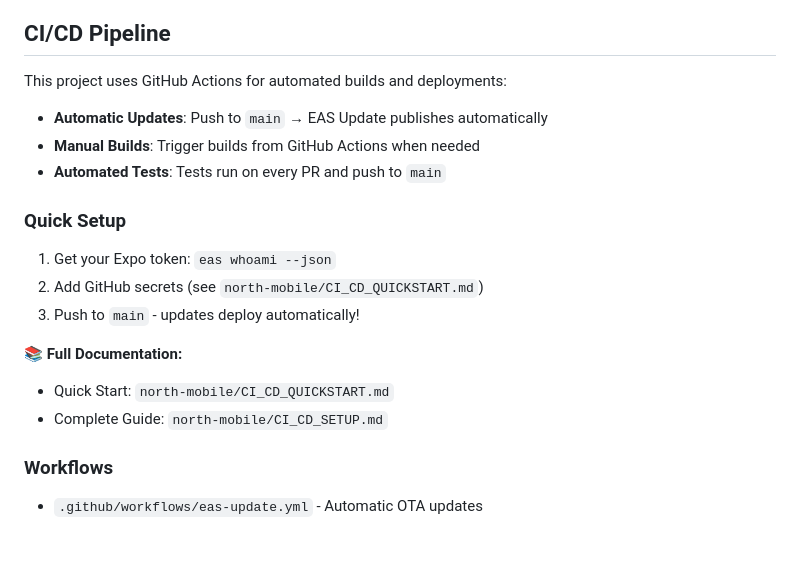
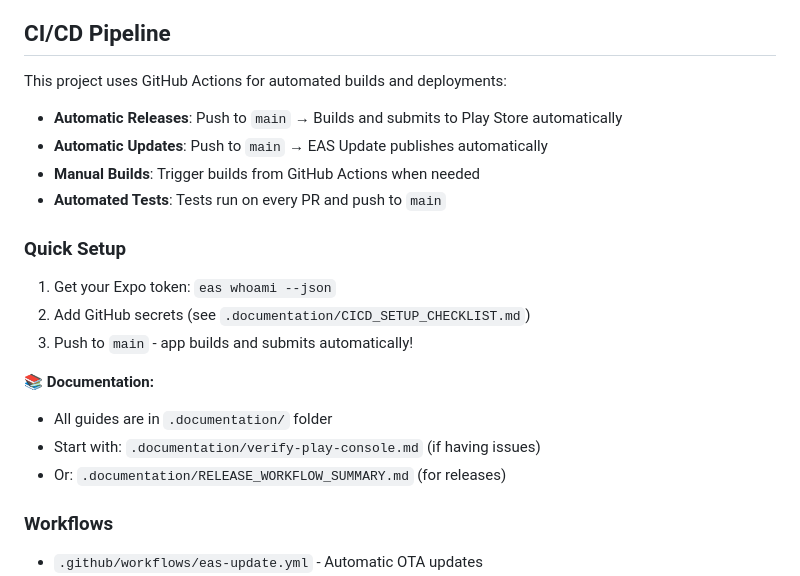
Before and after one commit to BrightonDube/NorthApp, a Markdown page: README.md, the part around the change. GitHub-like rendering; blank space fills up the shorter version.

Commit message:
Update README with documentation references and add Play Console verification guide

```diff
--- a/README.md
+++ b/README.md
@@ -157,6 +157,7 @@ npm run test:coverage
 
 This project uses GitHub Actions for automated builds and deployments:
 
+- **Automatic Releases**: Push to `main` → Builds and submits to Play Store automatically
 - **Automatic Updates**: Push to `main` → EAS Update publishes automatically
 - **Manual Builds**: Trigger builds from GitHub Actions when needed
 - **Automated Tests**: Tests run on every PR and push to `main`
@@ -164,12 +165,13 @@ This project uses GitHub Actions for automated builds and deployments:
 ### Quick Setup
 
 1. Get your Expo token: `eas whoami --json`
-2. Add GitHub secrets (see `north-mobile/CI_CD_QUICKSTART.md`)
-3. Push to `main` - updates deploy automatically!
+2. Add GitHub secrets (see `.documentation/CICD_SETUP_CHECKLIST.md`)
+3. Push to `main` - app builds and submits automatically!
 
-**📚 Full Documentation:**
-- Quick Start: `north-mobile/CI_CD_QUICKSTART.md`
-- Complete Guide: `north-mobile/CI_CD_SETUP.md`
+**📚 Documentation:**
+- All guides are in `.documentation/` folder
+- Start with: `.documentation/verify-play-console.md` (if having issues)
+- Or: `.documentation/RELEASE_WORKFLOW_SUMMARY.md` (for releases)
 
 ### Workflows
 
```
